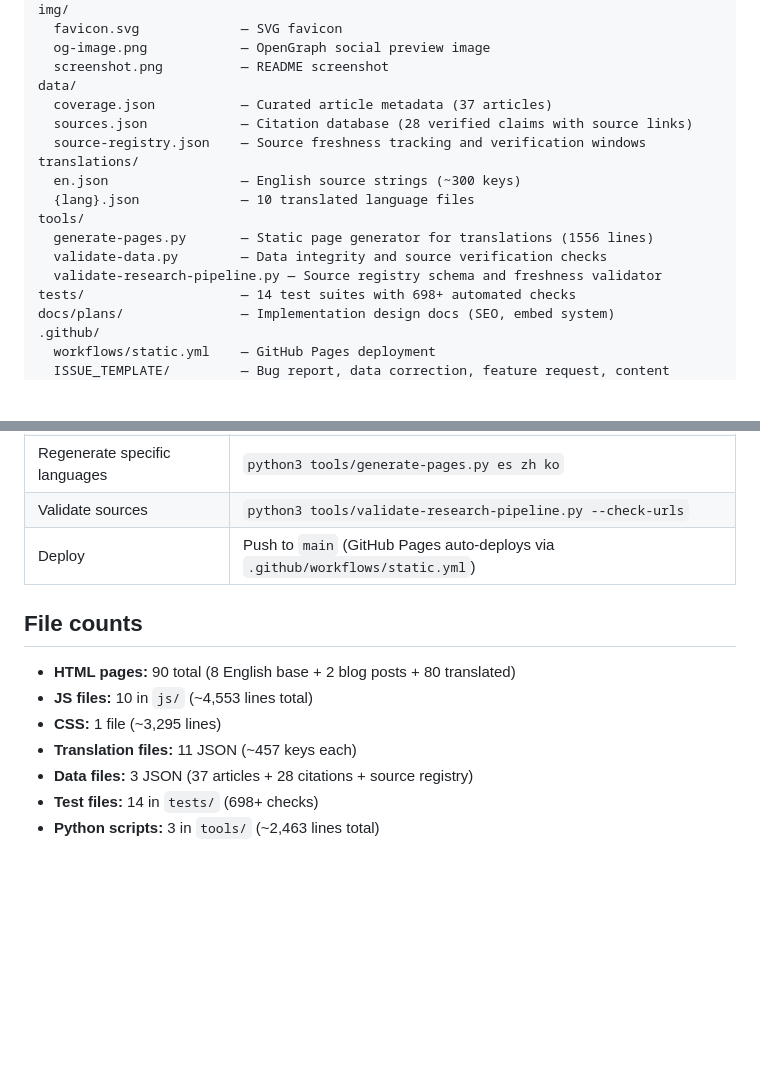
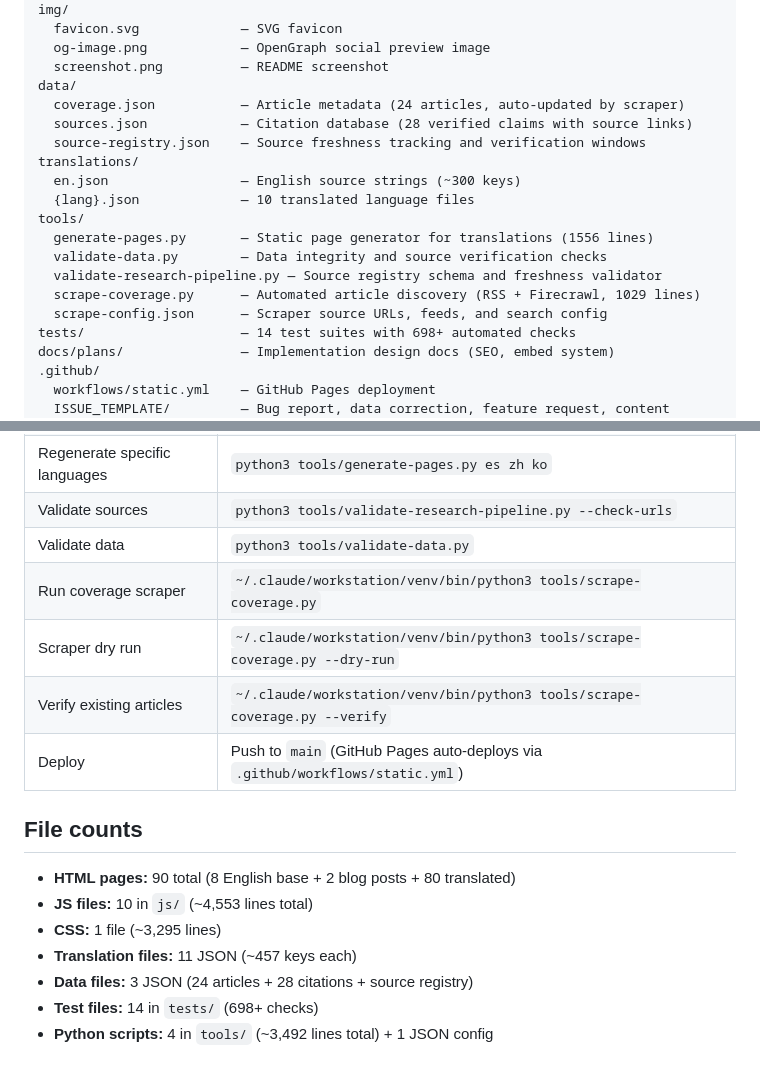
Before and after one commit to jamditis/reroute-nj, a Markdown page: CLAUDE.md, 2 parts joined by grey strips. Rendered like a GitHub page; blank space fills up the shorter version.

```diff
--- a/CLAUDE.md
+++ b/CLAUDE.md
@@ -46,7 +46,7 @@ img/
   og-image.png            — OpenGraph social preview image
   screenshot.png          — README screenshot
 data/
-  coverage.json           — Curated article metadata (37 articles)
+  coverage.json           — Article metadata (24 articles, auto-updated by scraper)
   sources.json            — Citation database (28 verified claims with source links)
   source-registry.json    — Source freshness tracking and verification windows
 translations/
@@ -56,6 +56,8 @@ tools/
   generate-pages.py       — Static page generator for translations (1556 lines)
   validate-data.py        — Data integrity and source verification checks
   validate-research-pipeline.py — Source registry schema and freshness validator
+  scrape-coverage.py      — Automated article discovery (RSS + Firecrawl, 1029 lines)
+  scrape-config.json      — Scraper source URLs, feeds, and search config
 tests/                    — 14 test suites with 698+ automated checks
 docs/plans/               — Implementation design docs (SEO, embed system)
 .github/
@@ -253,6 +255,10 @@ Also verify manually:
 | Regenerate one language | `python3 tools/generate-pages.py es` |
 | Regenerate specific languages | `python3 tools/generate-pages.py es zh ko` |
 | Validate sources | `python3 tools/validate-research-pipeline.py --check-urls` |
+| Validate data | `python3 tools/validate-data.py` |
+| Run coverage scraper | `~/.claude/workstation/venv/bin/python3 tools/scrape-coverage.py` |
+| Scraper dry run | `~/.claude/workstation/venv/bin/python3 tools/scrape-coverage.py --dry-run` |
+| Verify existing articles | `~/.claude/workstation/venv/bin/python3 tools/scrape-coverage.py --verify` |
 | Deploy | Push to `main` (GitHub Pages auto-deploys via `.github/workflows/static.yml`) |
 
 ## File counts
@@ -261,6 +267,6 @@ Also verify manually:
 - **JS files:** 10 in `js/` (~4,553 lines total)
 - **CSS:** 1 file (~3,295 lines)
 - **Translation files:** 11 JSON (~457 keys each)
-- **Data files:** 3 JSON (37 articles + 28 citations + source registry)
+- **Data files:** 3 JSON (24 articles + 28 citations + source registry)
 - **Test files:** 14 in `tests/` (698+ checks)
-- **Python scripts:** 3 in `tools/` (~2,463 lines total)
+- **Python scripts:** 4 in `tools/` (~3,492 lines total) + 1 JSON config
```
Also changed, not shown: CHANGELOG.md (+16 -0 lines).
